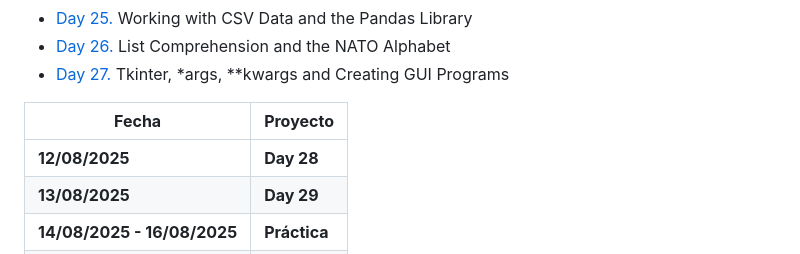
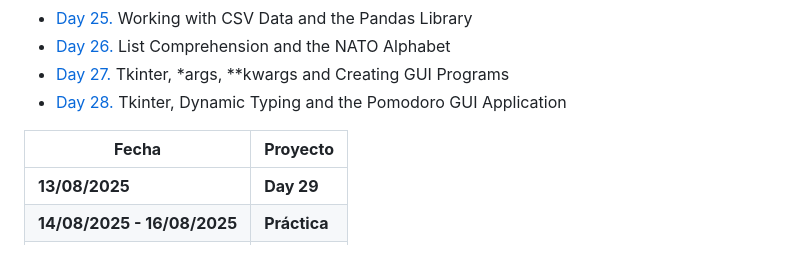
Before and after one commit to Miaf03/Python-Bootcamp, a Markdown page: README.md, the part around the change. GitHub-like rendering.

Commit message:
100 days of code

```diff
--- a/README.md
+++ b/README.md
@@ -32,10 +32,11 @@
 - [Day 25.](/Day25) Working with CSV Data and the Pandas Library
 - [Day 26.](/Day26) List Comprehension and the NATO Alphabet
 - [Day 27.](/Day27) Tkinter, *args, **kwargs and Creating GUI Programs
+- [Day 28.](/Day28) Tkinter, Dynamic Typing and the Pomodoro GUI Application
+
 
 | **Fecha**                   | **Proyecto** |
 | --------------------------- | ------------ |
-| **12/08/2025**              | **Day 28**   |
 | **13/08/2025**              | **Day 29**   |
 | **14/08/2025 - 16/08/2025** | **Práctica** |
 | **17/08/2025**              | **Day 30**   |
```
